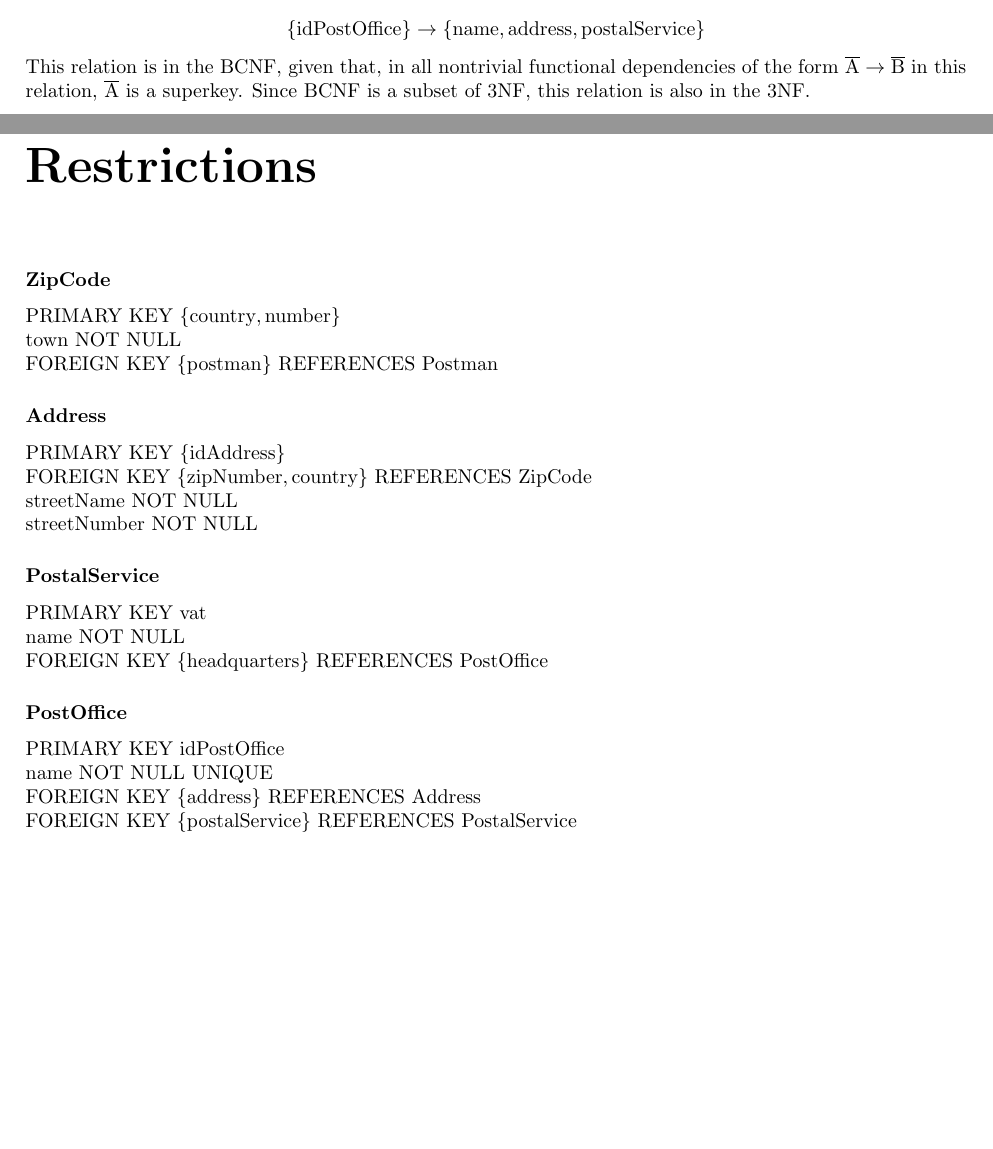
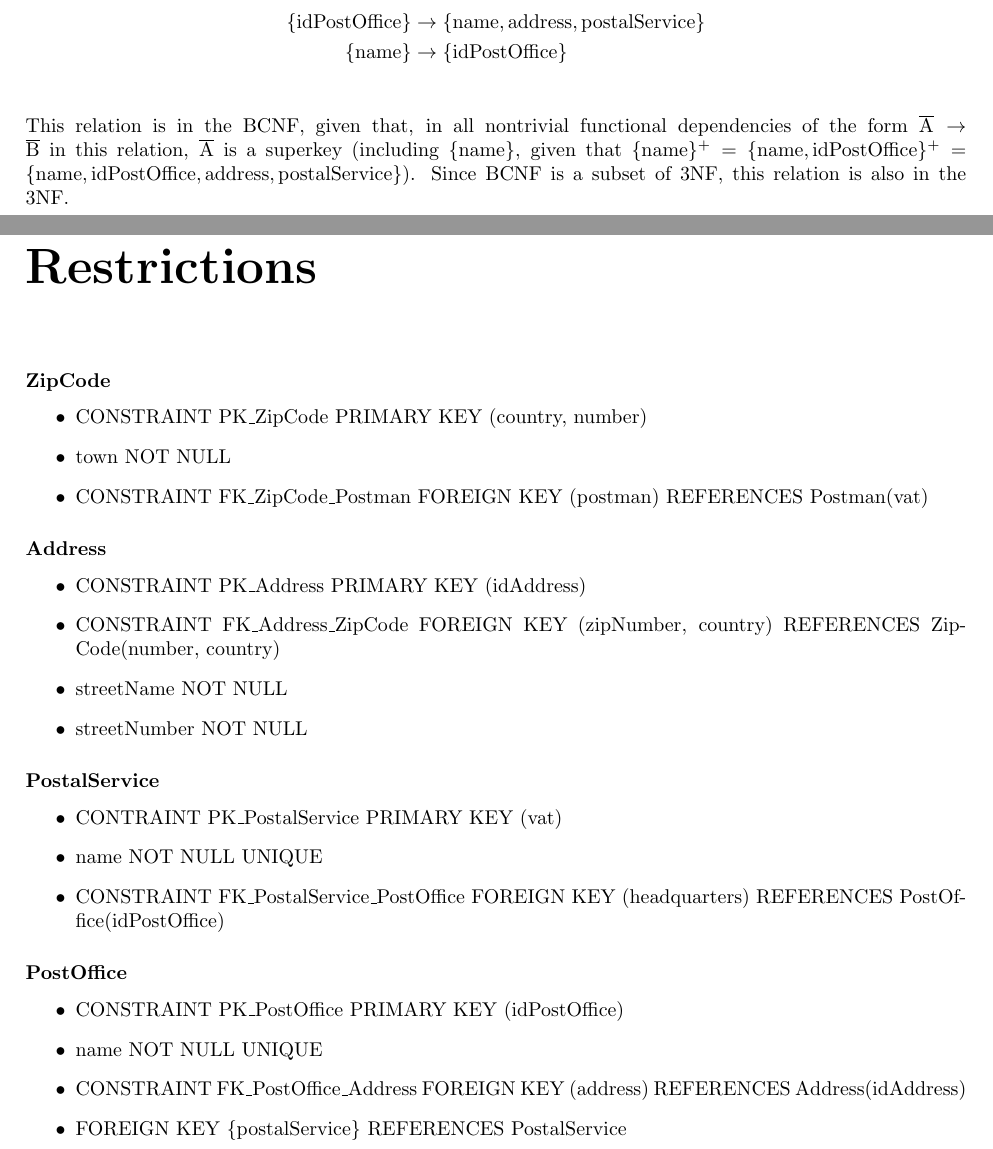
Before and after one commit to dmfrodrigues/feup-bdad-proj, a LaTeX thesis (report_delivery2.tex): two parts of pages 9 and 13 of 14, joined at a grey line, cut so that both start at the same text, the shorter picture padded with empty space. Compiled offline with pdfLaTeX.

Commit message:
edited report

```diff
--- a/report_delivery2.tex
+++ b/report_delivery2.tex
@@ -180,9 +180,10 @@ This relation is in the BCNF, given that, in all nontrivial functional dependenc
 This relation is in the BCNF, given that, in all nontrivial functional dependencies of the form $\overline{\text{A}} \rightarrow \overline{\text{B}}$ in this relation, $\overline{\text{A}}$ is a superkey. Since BCNF is a subset of 3NF, this relation is also in the 3NF.
 \subsubsection{PostOffice}
 \begin{alignat*}{2}
-    \{\text{idPostOffice}\} \rightarrow \{\text{name},\text{address},\text{postalService}\}
+    \{\text{idPostOffice}\} &\rightarrow \{\text{name},\text{address},\text{postalService}\} \\
+    \{\text{name}\} &\rightarrow \{\text{idPostOffice}\} \\
 \end{alignat*}
-This relation is in the BCNF, given that, in all nontrivial functional dependencies of the form $\overline{\text{A}} \rightarrow \overline{\text{B}}$ in this relation, $\overline{\text{A}}$ is a superkey. Since BCNF is a subset of 3NF, this relation is also in the 3NF.
+This relation is in the BCNF, given that, in all nontrivial functional dependencies of the form $\overline{\text{A}} \rightarrow \overline{\text{B}}$ in this relation, $\overline{\text{A}}$ is a superkey (including $\{\text{name}\}$, given that $\{\text{name}\}^+ = \{\text{name}, \text{idPostOffice}\}^+ = \{\text{name}, \text{idPostOffice}, \text{address}, \text{postalService}\}$). Since BCNF is a subset of 3NF, this relation is also in the 3NF.
 \subsubsection{Vehicle}
 \begin{alignat*}{2}
     \{\text{licensePlate}\} \rightarrow \{\text{postOffice},\text{maxWeight},\text{type}\}
@@ -256,21 +257,29 @@ This relation is in the BCNF, given that, in all nontrivial functional dependenc
 
 \chapter{Restrictions}
 \subsubsection{ZipCode}
-PRIMARY KEY $\{\text{country},\text{number}\}$\\
-town NOT NULL \\
-FOREIGN KEY $\{\text{postman}\}$ REFERENCES Postman
+\begin{itemize}
+    \item CONSTRAINT PK\_ZipCode PRIMARY KEY (country, number)
+    \item town NOT NULL
+    \item CONSTRAINT FK\_ZipCode\_Postman FOREIGN KEY (postman) REFERENCES Postman(vat)
+\end{itemize}
 \subsubsection{Address}
-PRIMARY KEY $\{\text{idAddress}\}$ \\
-FOREIGN KEY $\{\text{zipNumber},\text{country}\}$ REFERENCES ZipCode \\
-streetName NOT NULL \\
-streetNumber NOT NULL
+\begin{itemize}
+    \item CONSTRAINT PK\_Address PRIMARY KEY (idAddress)
+    \item CONSTRAINT FK\_Address\_ZipCode FOREIGN KEY (zipNumber, country) REFERENCES ZipCode(number, country)
+    \item streetName NOT NULL
+    \item streetNumber NOT NULL
+\end{itemize}
 \subsubsection{PostalService}
-PRIMARY KEY vat \\
-name NOT NULL \\
-FOREIGN KEY $\{\text{headquarters}\}$ REFERENCES PostOffice
+\begin{itemize}
+    \item CONTRAINT PK\_PostalService PRIMARY KEY (vat)
+    \item name NOT NULL UNIQUE
+    \item CONSTRAINT FK\_PostalService\_PostOffice FOREIGN KEY (headquarters) REFERENCES PostOffice(idPostOffice)
+\end{itemize}
 \subsubsection{PostOffice}
-PRIMARY KEY idPostOffice \\
-name NOT NULL UNIQUE \\
-FOREIGN KEY $\{\text{address}\}$ REFERENCES Address\\
-FOREIGN KEY $\{\text{postalService}\}$ REFERENCES PostalService\\
+\begin{itemize}
+    \item CONSTRAINT PK\_PostOffice PRIMARY KEY (idPostOffice)
+    \item name NOT NULL UNIQUE
+    \item CONSTRAINT FK\_PostOffice\_Address FOREIGN KEY (address) REFERENCES Address(idAddress)
+    \item FOREIGN KEY $\{\text{postalService}\}$ REFERENCES PostalService
+\end{itemize}
 \subsubsection{Vehicle}
```
Also changed, not shown: report_delivery2.tex (28 more changed lines).
